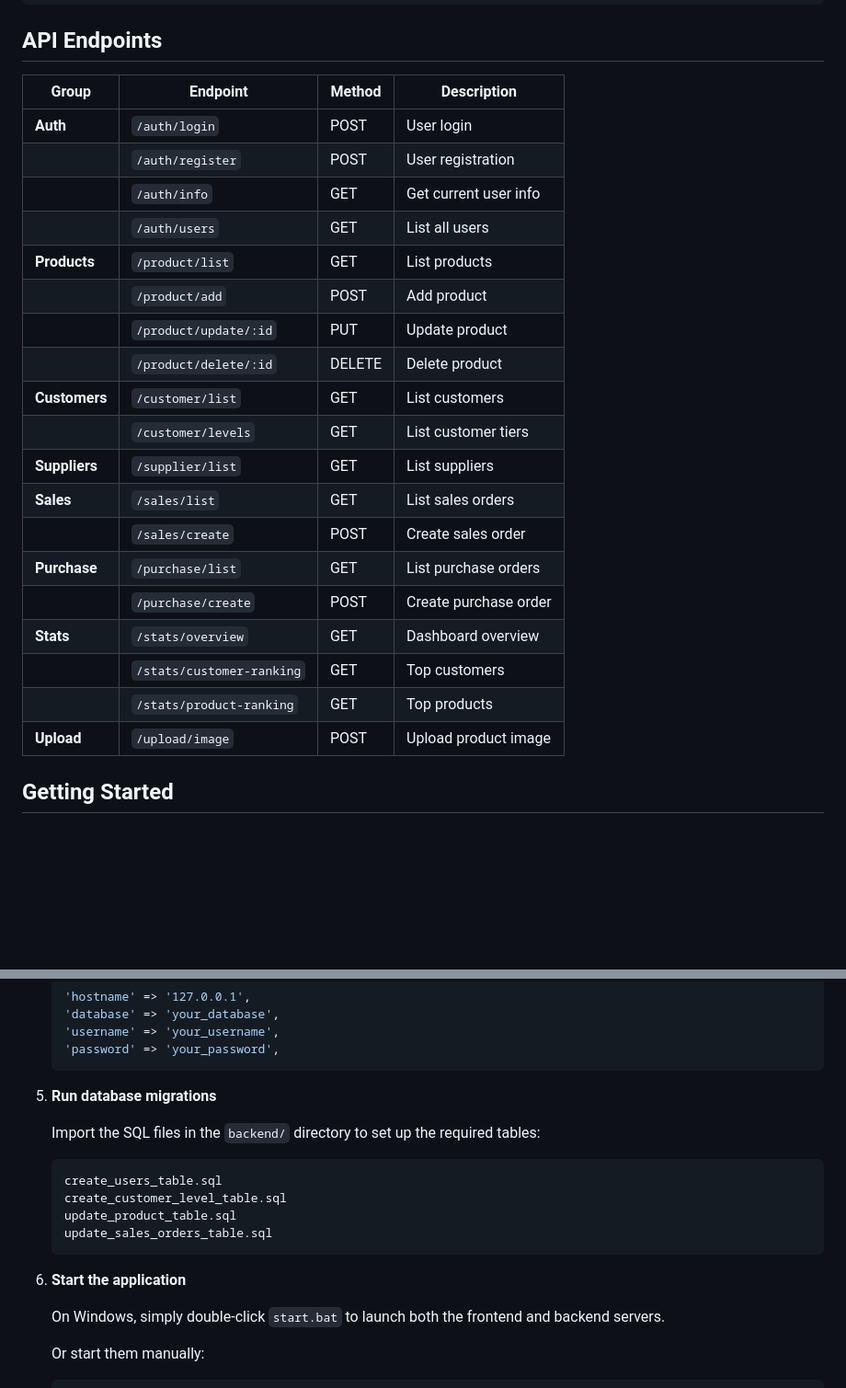
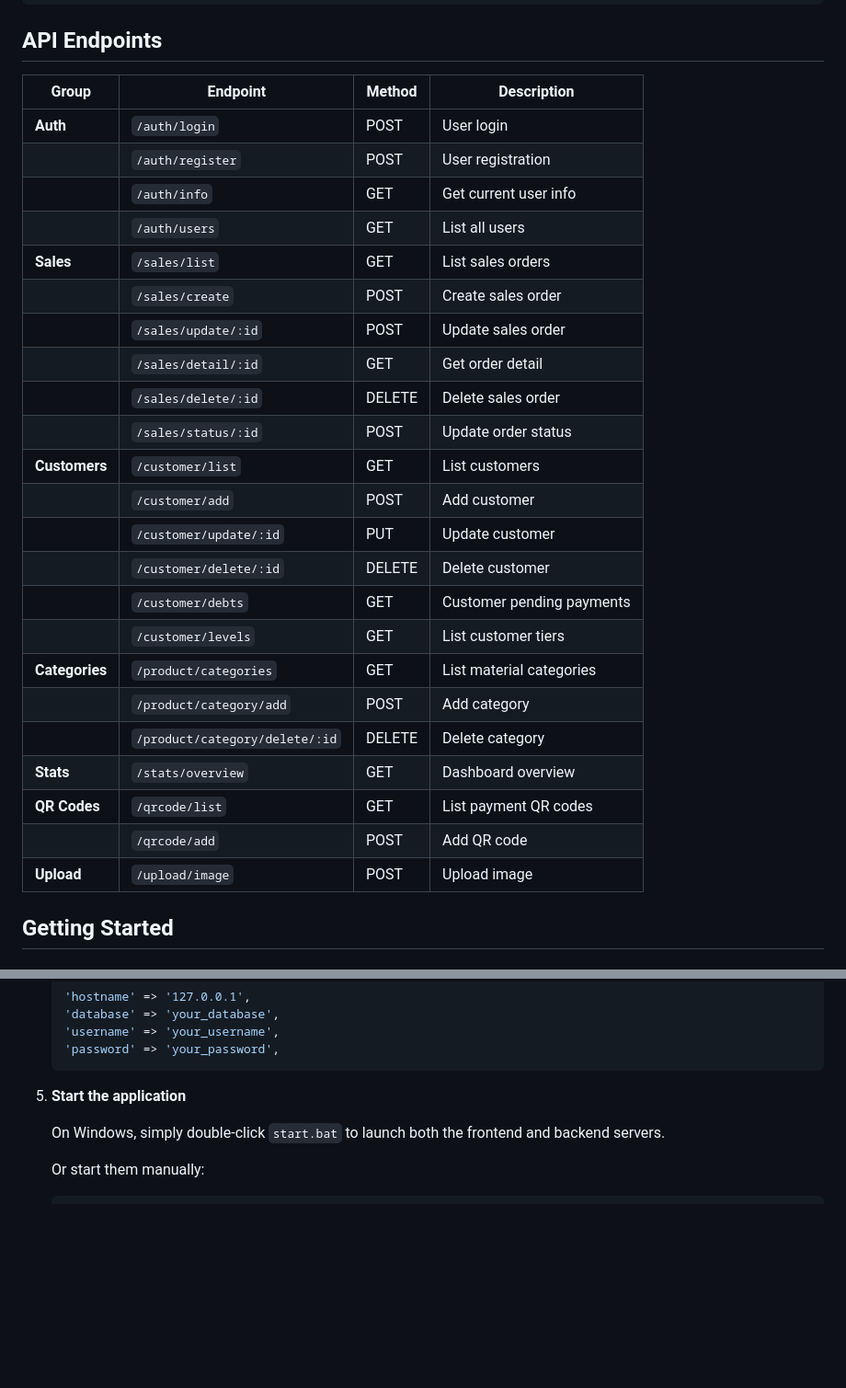
Before and after one commit to Steven8427/ecommerce-management-system, a Markdown page: README.md, 2 parts joined by grey strips. Shown at 92% size. Drawn GitHub-style; blank space fills up the shorter version.

````diff
--- a/README.md
+++ b/README.md
@@ -80,27 +77,31 @@ A full-stack e-commerce back-office management system built with **React 19** an
 
 ## API Endpoints
 
-| Group       | Endpoint                        | Method   | Description               |
-|-------------|---------------------------------|----------|---------------------------|
-| **Auth**    | `/auth/login`                   | POST     | User login                |
-|             | `/auth/register`                | POST     | User registration         |
-|             | `/auth/info`                    | GET      | Get current user info     |
-|             | `/auth/users`                   | GET      | List all users            |
-| **Products**| `/product/list`                 | GET      | List products             |
-|             | `/product/add`                  | POST     | Add product               |
-|             | `/product/update/:id`           | PUT      | Update product            |
-|             | `/product/delete/:id`           | DELETE   | Delete product            |
-| **Customers**| `/customer/list`               | GET      | List customers            |
-|             | `/customer/levels`              | GET      | List customer tiers       |
-| **Suppliers**| `/supplier/list`               | GET      | List suppliers            |
-| **Sales**   | `/sales/list`                   | GET      | List sales orders         |
-|             | `/sales/create`                 | POST     | Create sales order        |
-| **Purchase**| `/purchase/list`                | GET      | List purchase orders      |
-|             | `/purchase/create`              | POST     | Create purchase order     |
-| **Stats**   | `/stats/overview`               | GET      | Dashboard overview        |
-|             | `/stats/customer-ranking`       | GET      | Top customers             |
-|             | `/stats/product-ranking`        | GET      | Top products              |
-| **Upload**  | `/upload/image`                 | POST     | Upload product image      |
+| Group        | Endpoint                        | Method   | Description                |
+|--------------|---------------------------------|----------|----------------------------|
+| **Auth**     | `/auth/login`                   | POST     | User login                 |
+|              | `/auth/register`                | POST     | User registration          |
+|              | `/auth/info`                    | GET      | Get current user info      |
+|              | `/auth/users`                   | GET      | List all users             |
+| **Sales**    | `/sales/list`                   | GET      | List sales orders          |
+|              | `/sales/create`                 | POST     | Create sales order         |
+|              | `/sales/update/:id`             | POST     | Update sales order         |
+|              | `/sales/detail/:id`             | GET      | Get order detail           |
+|              | `/sales/delete/:id`             | DELETE   | Delete sales order         |
+|              | `/sales/status/:id`             | POST     | Update order status        |
+| **Customers**| `/customer/list`                | GET      | List customers             |
+|              | `/customer/add`                 | POST     | Add customer               |
+|              | `/customer/update/:id`          | PUT      | Update customer            |
+|              | `/customer/delete/:id`          | DELETE   | Delete customer            |
+|              | `/customer/debts`               | GET      | Customer pending payments  |
+|              | `/customer/levels`              | GET      | List customer tiers        |
+| **Categories**| `/product/categories`          | GET      | List material categories   |
+|              | `/product/category/add`         | POST     | Add category               |
+|              | `/product/category/delete/:id`  | DELETE   | Delete category            |
+| **Stats**    | `/stats/overview`               | GET      | Dashboard overview         |
+| **QR Codes** | `/qrcode/list`                  | GET      | List payment QR codes      |
+|              | `/qrcode/add`                   | POST     | Add QR code                |
+| **Upload**   | `/upload/image`                 | POST     | Upload image               |
 
 ## Getting Started
 
@@ -141,17 +142,7 @@ A full-stack e-commerce back-office management system built with **React 19** an
    'password' => 'your_password',
    ```
 
-5. **Run database migrations**
-
-   Import the SQL files in the `backend/` directory to set up the required tables:
-   ```
-   create_users_table.sql
-   create_customer_level_table.sql
-   update_product_table.sql
-   update_sales_orders_table.sql
-   ```
-
-6. **Start the application**
+5. **Start the application**
 
    On Windows, simply double-click `start.bat` to launch both the frontend and backend servers.
 
````
Also changed, not shown: other parts of README.md (+26 -29 lines).
